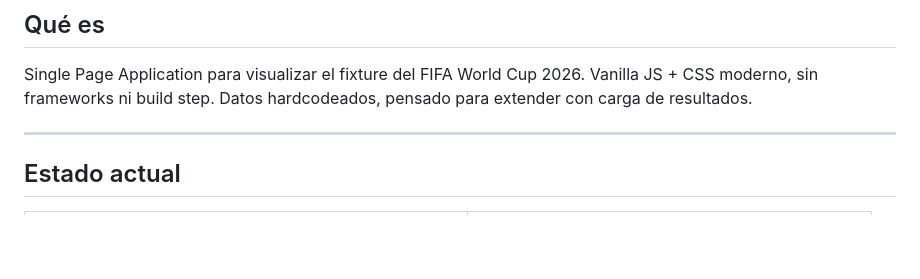
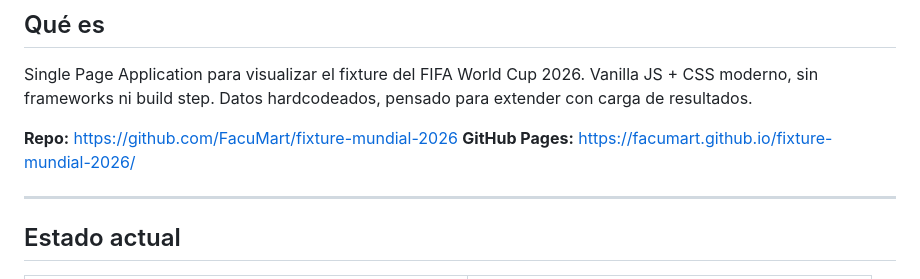
Before and after one commit to FacuMart/fixture-mundial-2026, a Markdown page: docs/context.md, the part around the change. Rendered like a GitHub page; blank space fills up the shorter version.

Commit message:
Agregar enlaces al repositorio y GitHub Pages en el contexto del proyecto

```diff
--- a/docs/context.md
+++ b/docs/context.md
@@ -3,6 +3,9 @@
 ## Qué es
 
 Single Page Application para visualizar el fixture del FIFA World Cup 2026. Vanilla JS + CSS moderno, sin frameworks ni build step. Datos hardcodeados, pensado para extender con carga de resultados.
+
+**Repo:** https://github.com/FacuMart/fixture-mundial-2026
+**GitHub Pages:** https://facumart.github.io/fixture-mundial-2026/
 
 ---
 
```
